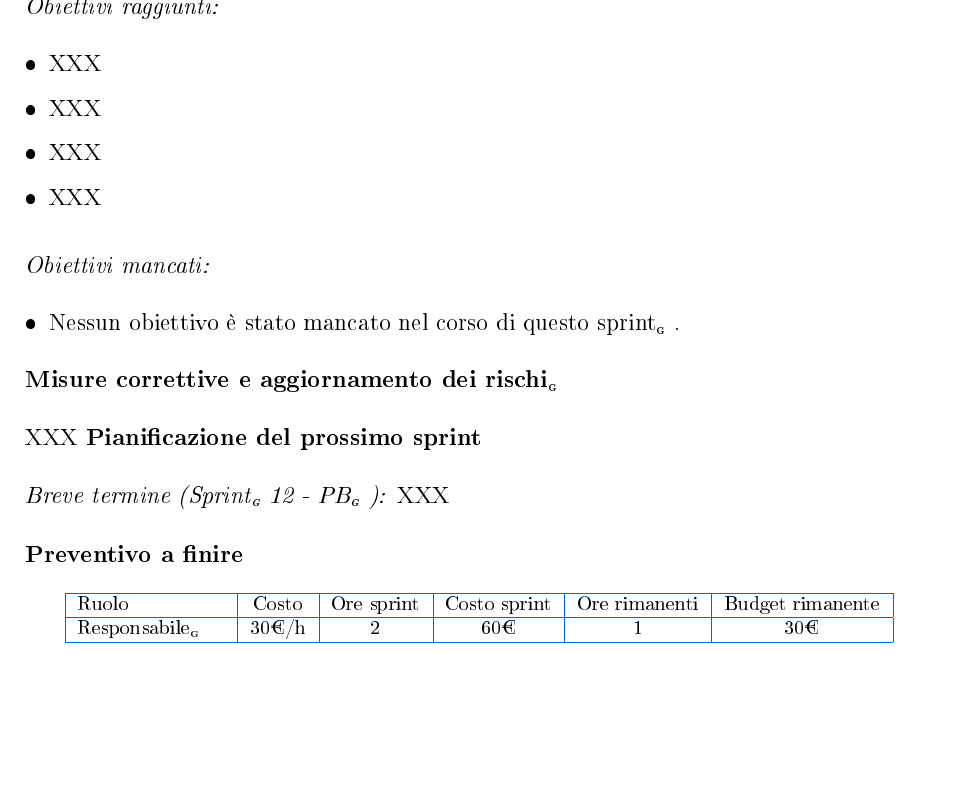
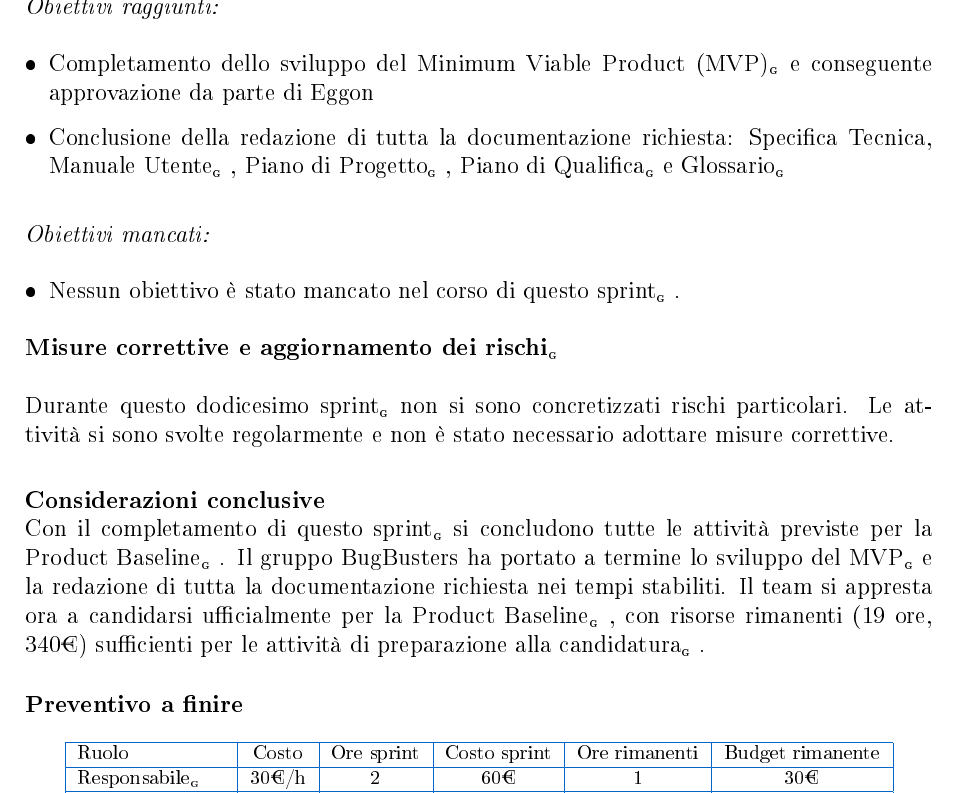
Before and after one commit to BugBustersUnipd/DocumentazioneSWE, a LaTeX document (PB/PIANO DI PROGETTO/Piano di progetto.tex): part of page 58 of 59, cut so that both start at the same text, the shorter picture padded with empty space. The pictures show the PDF file PB/PIANO DI PROGETTO/Piano di progetto.pdf that the author committed with the source.

Commit message:
Documento finito
Documento finito

```diff
--- a/PB/PIANO DI PROGETTO/Piano di progetto.tex
+++ b/PB/PIANO DI PROGETTO/Piano di progetto.tex
@@ -3530,3 +3530,5 @@ Luca Slongo & - & 2 & - & 4 & - & -\\
 \noindent\textbf{Retrospettiva\pediceG}\\
 \textit{Obiettivi raggiunti:}
 \begin{itemize}
+    \item Completamento dello sviluppo del Minimum Viable Product (MVP)\pediceG e conseguente approvazione da parte di Eggon
+    \item Conclusione della redazione di tutta la documentazione richiesta: Specifica Tecnica, Manuale Utente\pediceG, Piano di Progetto\pediceG, Piano di Qualifica\pediceG e Glossario\pediceG
@@ -3543,9 +3541,10 @@ Luca Slongo & - & 2 & - & 4 & - & -\\
 \end{itemize}
 
 \noindent\textbf{Misure correttive e aggiornamento dei rischi\pediceG}\\\\
-XXX
- \noindent\textbf{Pianificazione del prossimo sprint}\\\\
-\textit{Breve termine (Sprint\pediceG 12 - PB\pediceG):} XXX
+Durante questo dodicesimo sprint\pediceG non si sono concretizzati rischi particolari. Le attività si sono svolte regolarmente e non è stato necessario adottare misure correttive.\\
+
+\noindent\textbf{Considerazioni conclusive}\\
+Con il completamento di questo sprint\pediceG si concludono tutte le attività previste per la Product Baseline\pediceG. Il gruppo BugBusters ha portato a termine lo sviluppo del MVP\pediceG e la redazione di tutta la documentazione richiesta nei tempi stabiliti. Il team si appresta ora a candidarsi ufficialmente per la Product Baseline\pediceG, con risorse rimanenti (19 ore, 340€) sufficienti per le attività di preparazione alla candidatura\pediceG.
 
 \vspace{0.4cm}
 \noindent\textbf{Preventivo a finire}
```
Also changed, not shown: PB/PIANO DI PROGETTO/Piano di progetto.pdf, PB/PIANO DI PROGETTO/Piano di progetto.tex (4 more changed lines).
